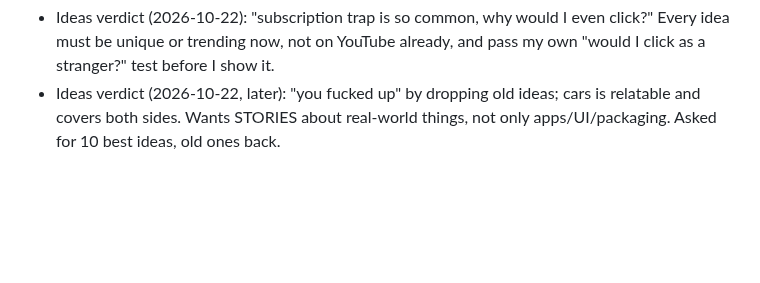
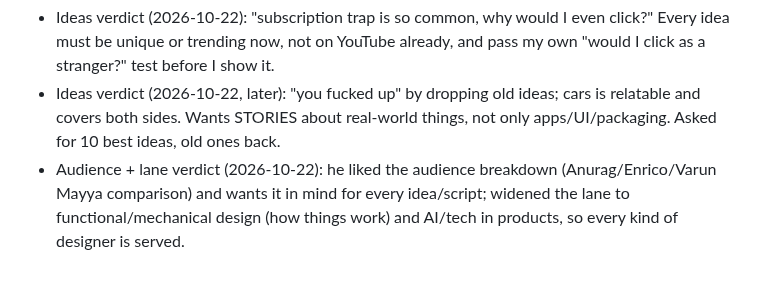
Before and after one commit to SiddheshNagawade/reel-engine, a Markdown page: brain/preferences.md, the part around the change. GitHub-like rendering; blank space fills up the shorter version.

```diff
--- a/brain/preferences.md
+++ b/brain/preferences.md
@@ -336,3 +336,4 @@ visual scenes (multiply, same, breakup, versus, fork, year), underwater fish + r
 - Design + business link verdict (2026-10-22): he felt the font episode had no real business side ("just that it costs") and nothing for designers either; ideas keep landing on one side only. Rule: every idea carries the design decision → behaviour → number → proof → two takeaways chain (rules.md "Design ↔ money link"); ideas.md got a link column.
 - Ideas verdict (2026-10-22): "subscription trap is so common, why would I even click?" Every idea must be unique or trending now, not on YouTube already, and pass my own "would I click as a stranger?" test before I show it.
 - Ideas verdict (2026-10-22, later): "you fucked up" by dropping old ideas; cars is relatable and covers both sides. Wants STORIES about real-world things, not only apps/UI/packaging. Asked for 10 best ideas, old ones back.
+- Audience + lane verdict (2026-10-22): he liked the audience breakdown (Anurag/Enrico/Varun Mayya comparison) and wants it in mind for every idea/script; widened the lane to functional/mechanical design (how things work) and AI/tech in products, so every kind of designer is served.
```
Also changed, not shown: brain/ideas/ideas.md (+2 -0 lines), brain/rules.md (+8 -0 lines).
